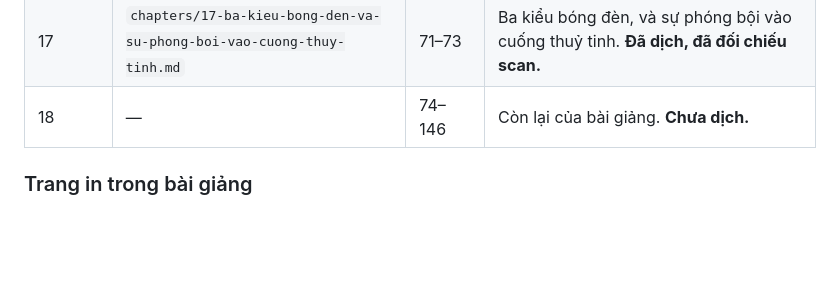
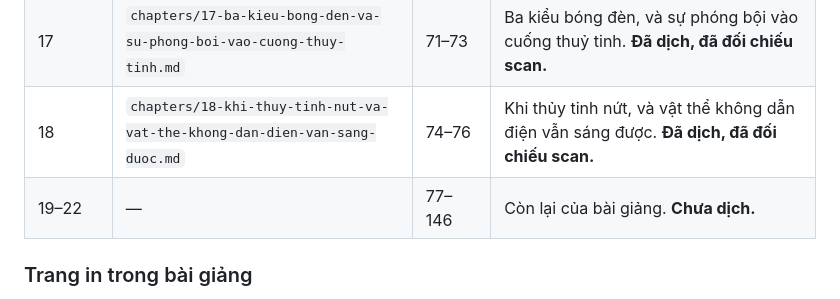
Before and after one commit to chicuong2k3/LatexBlog, a Markdown page: books/tesla-alternate-currents-1892/book.md, the part around the change. Drawn GitHub-style; blank space fills up the shorter version.

```diff
--- a/books/tesla-alternate-currents-1892/book.md
+++ b/books/tesla-alternate-currents-1892/book.md
@@ -102,7 +102,8 @@ Các chương đã dịch:
 | 15 | `chapters/15-tam-chan-nhom-va-vi-sao-no-tiet-kiem-nang-luong.md` | 65–67 | Tấm chắn nhôm, và vì sao nó tiết kiệm năng lượng. **Đã dịch, đã đối chiếu scan.** |
 | 16 | `chapters/16-khi-nao-tam-chan-con-ich-va-khi-nao-no-thanh-tro-ngai.md` | 68–70 | Khi nào tấm chắn còn ích, và khi nào nó thành trở ngại. **Đã dịch, đã đối chiếu scan.** |
 | 17 | `chapters/17-ba-kieu-bong-den-va-su-phong-boi-vao-cuong-thuy-tinh.md` | 71–73 | Ba kiểu bóng đèn, và sự phóng bội vào cuống thuỷ tinh. **Đã dịch, đã đối chiếu scan.** |
-| 18 | — | 74–146 | Còn lại của bài giảng. **Chưa dịch.** |
+| 18 | `chapters/18-khi-thuy-tinh-nut-va-vat-the-khong-dan-dien-van-sang-duoc.md` | 74–76 | Khi thủy tinh nứt, và vật thể không dẫn điện vẫn sáng được. **Đã dịch, đã đối chiếu scan.** |
+| 19–22 | — | 77–146 | Còn lại của bài giảng. **Chưa dịch.** |
 
 ### Trang in trong bài giảng
 
```
Also changed, not shown: books/tesla-alternate-currents-1892/TRANSLATION_LEDGER.md (+3 -3 lines), 1 other file.
